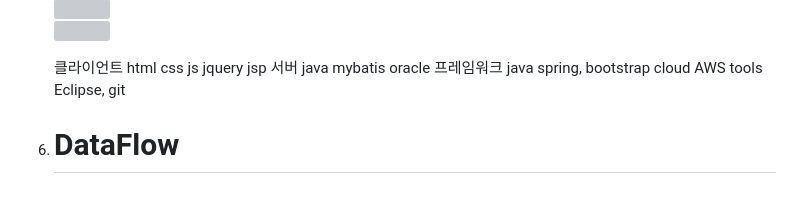
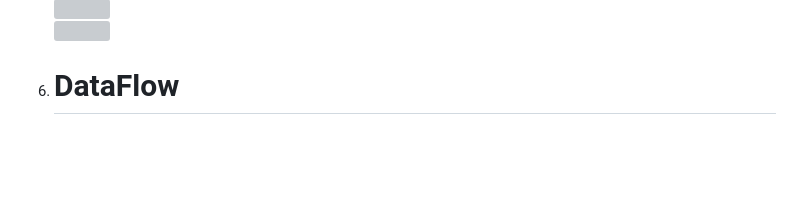
Before and after one commit to khj20231204/AuctionJavaTeamProject, a Markdown page: README.md, the part around one of its changes. Drawn GitHub-style; blank space fills up the shorter version; grey boxes are pictures that could not be loaded.

```diff
--- a/README.md
+++ b/README.md
@@ -81,8 +83,2 @@
 
-    클라이언트 html css js jquery jsp
-    서버 java mybatis
-    oracle
-    프레임워크 java spring, bootstrap
-    cloud AWS
-    tools  Eclipse, git
 1. # DataFlow
```
Also changed, not shown: other parts of README.md (+3 -1 lines).
